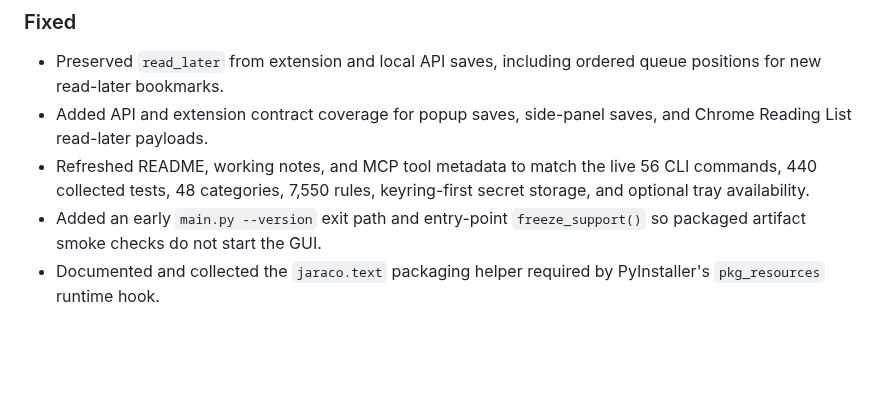
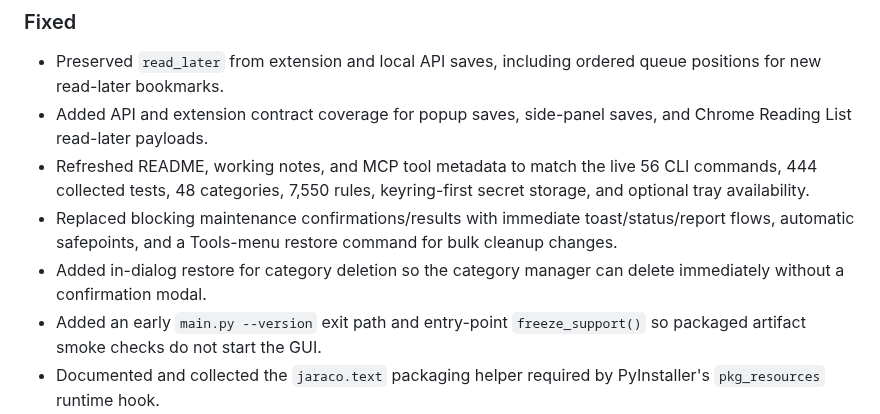
Before and after one commit to SysAdminDoc/Bookmark-Organizer-Pro, a Markdown page: CHANGELOG.md, the part around the change. Rendered like a GitHub page; blank space fills up the shorter version.

```diff
--- a/CHANGELOG.md
+++ b/CHANGELOG.md
@@ -10,7 +10,9 @@ Trust and metadata repair pass.
 
 - Preserved `read_later` from extension and local API saves, including ordered queue positions for new read-later bookmarks.
 - Added API and extension contract coverage for popup saves, side-panel saves, and Chrome Reading List read-later payloads.
-- Refreshed README, working notes, and MCP tool metadata to match the live 56 CLI commands, 440 collected tests, 48 categories, 7,550 rules, keyring-first secret storage, and optional tray availability.
+- Refreshed README, working notes, and MCP tool metadata to match the live 56 CLI commands, 444 collected tests, 48 categories, 7,550 rules, keyring-first secret storage, and optional tray availability.
+- Replaced blocking maintenance confirmations/results with immediate toast/status/report flows, automatic safepoints, and a Tools-menu restore command for bulk cleanup changes.
+- Added in-dialog restore for category deletion so the category manager can delete immediately without a confirmation modal.
 - Added an early `main.py --version` exit path and entry-point `freeze_support()` so packaged artifact smoke checks do not start the GUI.
 - Documented and collected the `jaraco.text` packaging helper required by PyInstaller's `pkg_resources` runtime hook.
 - Stopped `run_with_timeout()` from retaining executor resources after timeout and hardened its regression test against scheduler noise.
```
Also changed, not shown: README.md (+5 -1 lines), ROADMAP.md (+1 -8 lines), assets/screenshot.png, 3 other files.
